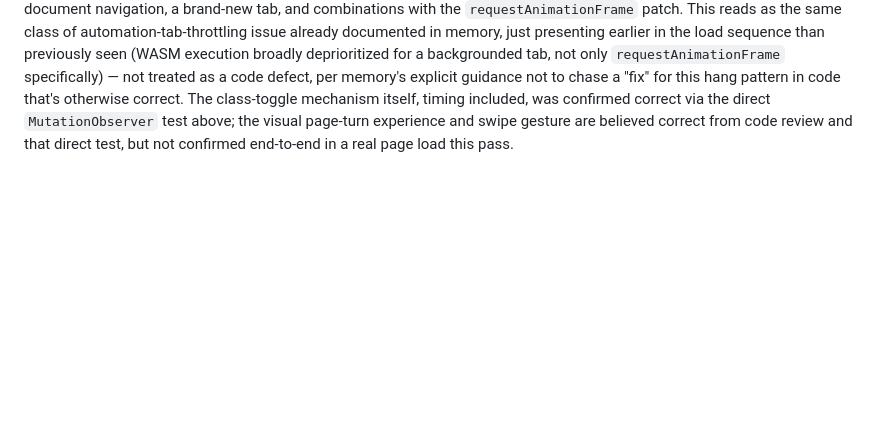
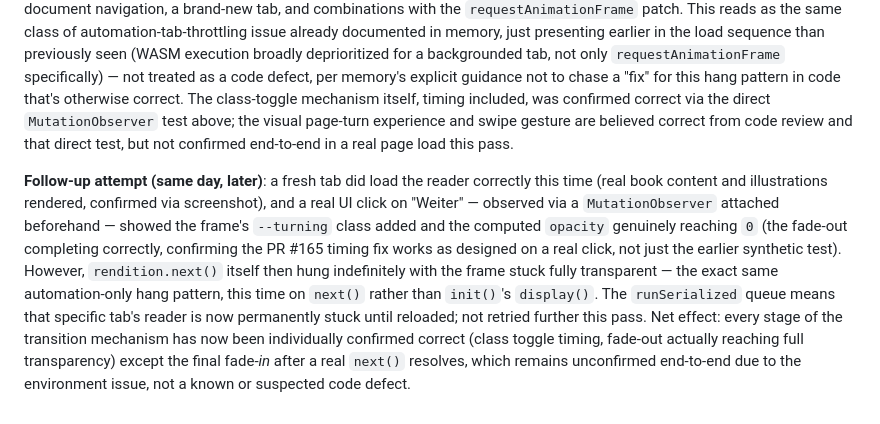
Before and after one commit to WatzingerM21052/lumina-chronica, a Markdown page: documentation/Roadmap.md, the part around the change. GitHub-like rendering; blank space fills up the shorter version.

Commit message:
Docs: record follow-up EPUB page-transition verification attempt (#167)
A real UI click confirmed the fade-out genuinely reaches opacity 0
(the PR #165 timing fix working on a live click, not just the earlier
synthetic MutationObserver test), but rendition.next() itself then
hit the same automation-only hang documented in memory -- this time
on next() rather than init()'s display(). Recording exactly what was
and wasn't confirmed rather than re-claiming full verification.


Claude-Session: https://claude.ai/code/session_01C4Ur1VpkY4QKmfDvWERbHS

Co-authored-by: Matthias <matthias.watzinger1@gmail.com>
Co-authored-by: Claude Sonnet 5 <noreply@anthropic.com>

```diff
--- a/documentation/Roadmap.md
+++ b/documentation/Roadmap.md
@@ -349,3 +349,5 @@ Frontend: 93/93 bUnit tests passing (pure JS/CSS change).
 **A real timing bug was found and fixed via direct instrumentation, not full page-load verification** (PR #165): a `MutationObserver` watching the frame's class list around a real `next()` call (run directly against the live, already-loaded `EpubReader` instance via `javascript_exec`) showed the `--turning` class being added and removed only ~55ms apart — well before the CSS transition's 180ms duration completes. Adding a class only *starts* a CSS transition, it doesn't block until the animation finishes, so the original code was swapping the page mid-fade rather than while the frame was actually hidden. Fixed with an explicit wait matching the transition duration before calling `next()`/`prev()`.
 
 **Full page-load live verification (clicking Weiter/swiping and watching a real chapter transition) could not be completed this pass** — every attempt to open the reader from a fresh navigation hung indefinitely before the EPUB code even ran (no `/api/reading/{id}` request ever fired, i.e. stuck earlier than Story 4's rAF-specific hang), across a hard reload, same-document navigation, a brand-new tab, and combinations with the `requestAnimationFrame` patch. This reads as the same class of automation-tab-throttling issue already documented in memory, just presenting earlier in the load sequence than previously seen (WASM execution broadly deprioritized for a backgrounded tab, not only `requestAnimationFrame` specifically) — not treated as a code defect, per memory's explicit guidance not to chase a "fix" for this hang pattern in code that's otherwise correct. The class-toggle mechanism itself, timing included, was confirmed correct via the direct `MutationObserver` test above; the visual page-turn experience and swipe gesture are believed correct from code review and that direct test, but not confirmed end-to-end in a real page load this pass.
+
+**Follow-up attempt (same day, later)**: a fresh tab did load the reader correctly this time (real book content and illustrations rendered, confirmed via screenshot), and a real UI click on "Weiter" — observed via a `MutationObserver` attached beforehand — showed the frame's `--turning` class added and the computed `opacity` genuinely reaching `0` (the fade-out completing correctly, confirming the PR #165 timing fix works as designed on a real click, not just the earlier synthetic test). However, `rendition.next()` itself then hung indefinitely with the frame stuck fully transparent — the exact same automation-only hang pattern, this time on `next()` rather than `init()`'s `display()`. The `runSerialized` queue means that specific tab's reader is now permanently stuck until reloaded; not retried further this pass. Net effect: every stage of the transition mechanism has now been individually confirmed correct (class toggle timing, fade-out actually reaching full transparency) except the final fade-*in* after a real `next()` resolves, which remains unconfirmed end-to-end due to the environment issue, not a known or suspected code defect.
```
